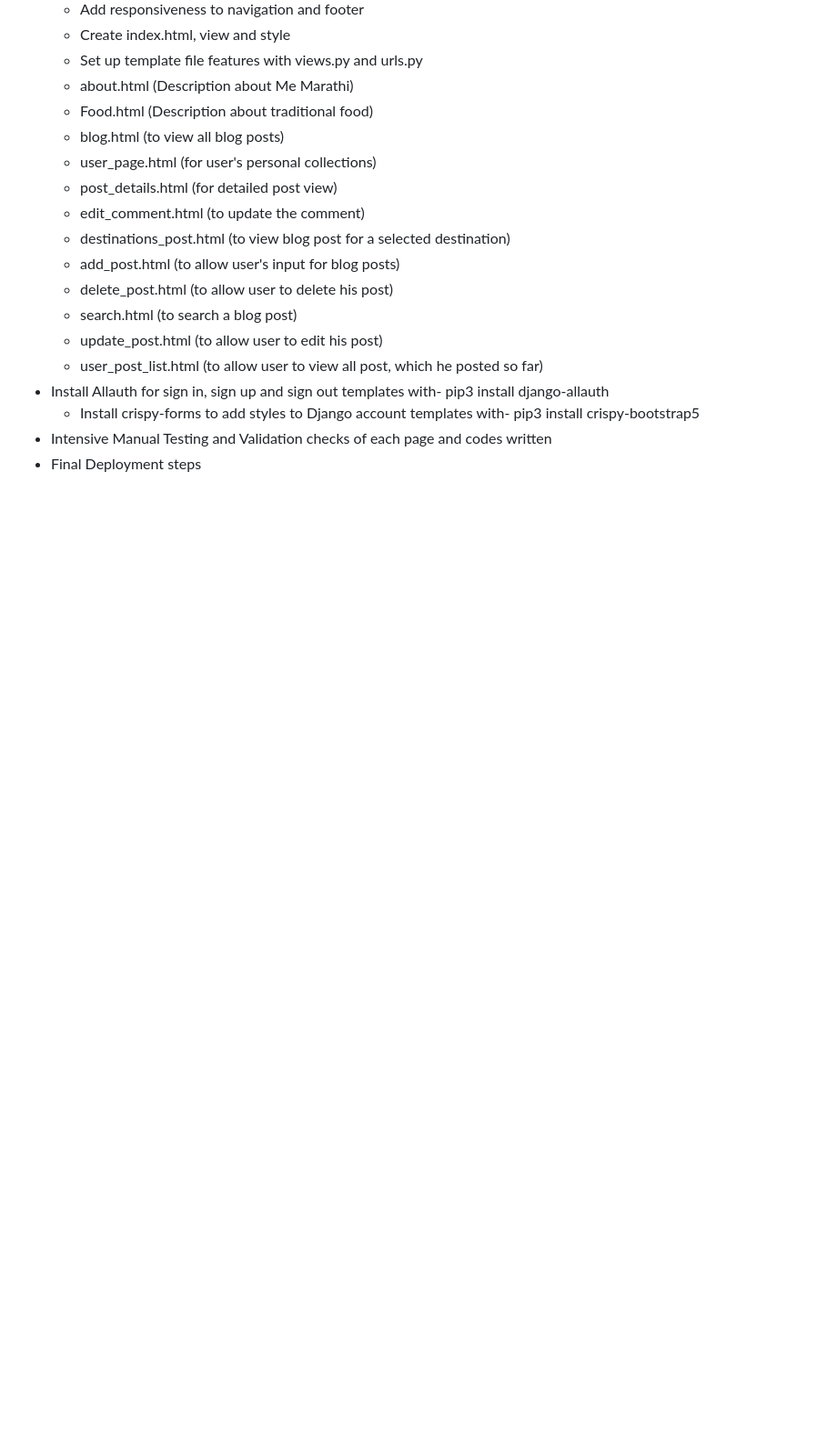
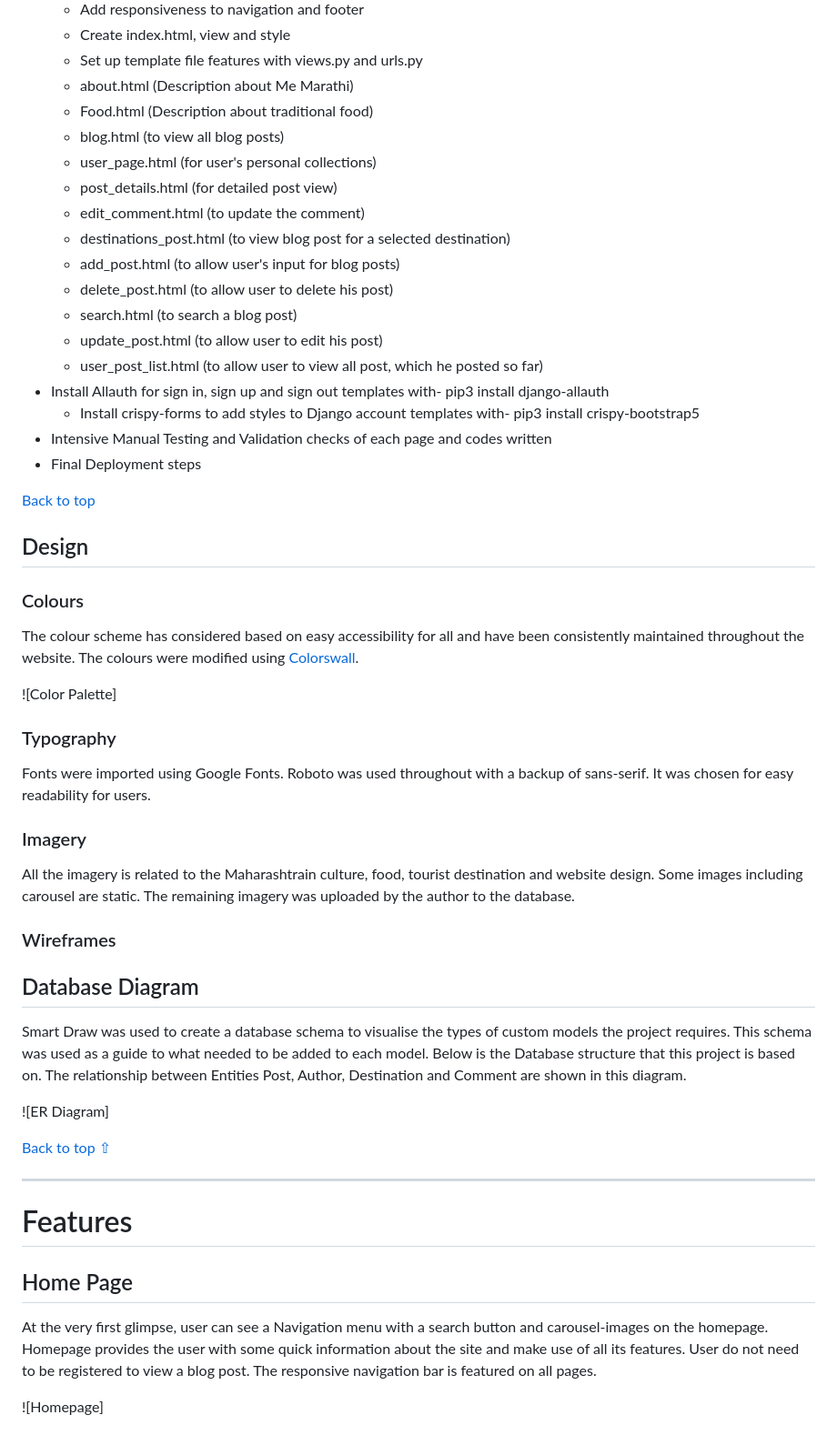
Before and after one commit to AmarDange/Django-Project-4, a Markdown page: README.md, the part around the change. Shown at 91% size. Drawn GitHub-style; blank space fills up the shorter version.

```diff
--- a/README.md
+++ b/README.md
@@ -177,3 +177,43 @@ Please find my Kanban Board with my user stories
 	- Install crispy-forms to add styles to Django account templates with-  pip3 install crispy-bootstrap5
 - Intensive Manual Testing and Validation checks of each page and codes written
 - Final Deployment steps
+
+
+[Back to top](#content)
+
+## Design
+
+### Colours
+
+The colour scheme has considered based on easy accessibility for all and have been consistently maintained throughout the website. The colours were modified using [Colorswall](https://colorswall.com/).
+
+![Color Palette]
+
+### Typography
+
+Fonts were imported using Google Fonts. Roboto was used throughout with a backup of sans-serif. It was chosen for easy readability for users.
+
+### Imagery
+
+All the imagery is related to the Maharashtrain culture, food, tourist destination and website design. Some images including carousel are static. The remaining imagery was uploaded by the author to the database.
+
+### Wireframes
+
+## Database Diagram
+
+Smart Draw was used to create a database schema to visualise the types of custom models the project requires. This schema was used as a guide to what needed to be added to each model. Below is the Database structure that this project is based on. The relationship between Entities Post, Author, Destination and Comment are shown in this diagram.
+
+![ER Diagram]
+
+
+[Back to top ⇧](#content)
+
+----
+
+# Features
+
+## Home Page
+
+At the very first glimpse, user can see a Navigation menu with a search button and carousel-images on the homepage. Homepage provides the user with some quick information about the site and make use of all its features. User do not need to be registered to view a blog post. The responsive navigation bar is featured on all pages.
+
+![Homepage]
```
